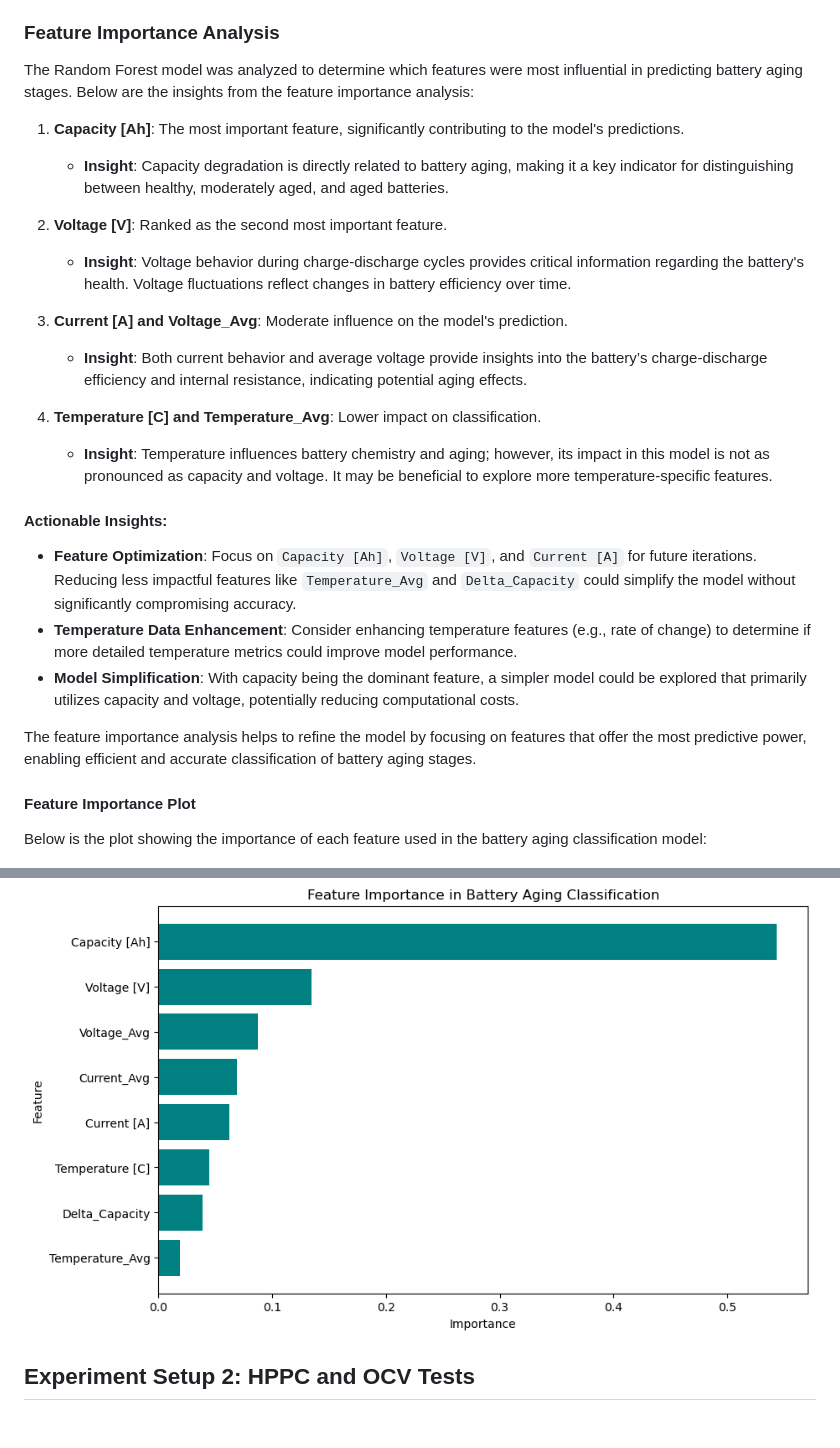
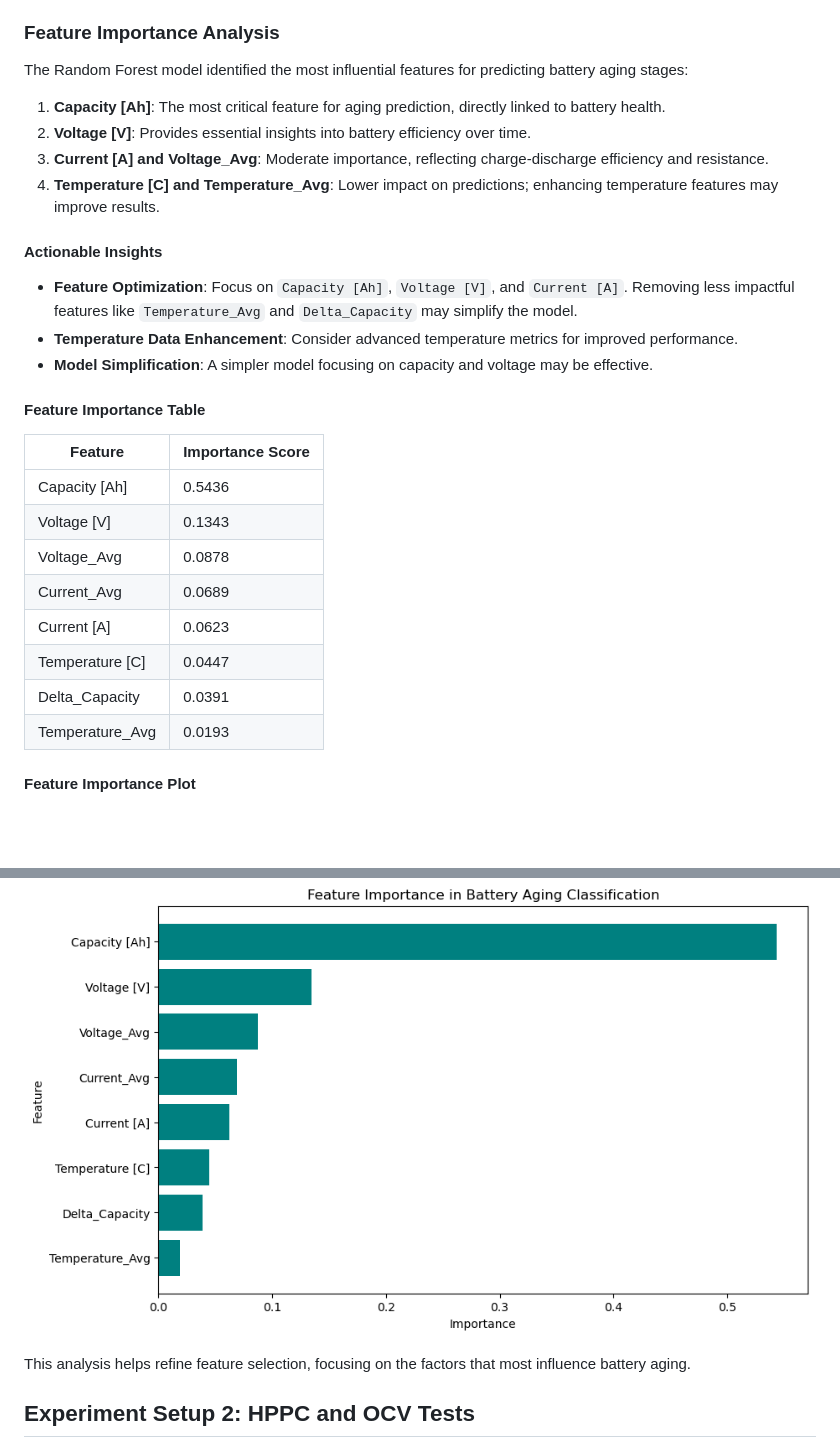
Before and after one commit to yasirusama61/battery-aging-classification, a Markdown page: README.md, 2 parts joined by grey strips. GitHub-like rendering; blank space fills up the shorter version.

Commit message:
concised the insights

```diff
--- a/README.md
+++ b/README.md
@@ -231,32 +231,36 @@ These results collectively point to a robust model that is well-tuned and effect
 
 ### Feature Importance Analysis
 
-The Random Forest model was analyzed to determine which features were most influential in predicting battery aging stages. Below are the insights from the feature importance analysis:
+The Random Forest model identified the most influential features for predicting battery aging stages:
 
-1. **Capacity [Ah]**: The most important feature, significantly contributing to the model's predictions.
-   - **Insight**: Capacity degradation is directly related to battery aging, making it a key indicator for distinguishing between healthy, moderately aged, and aged batteries.
+1. **Capacity [Ah]**: The most critical feature for aging prediction, directly linked to battery health.
+2. **Voltage [V]**: Provides essential insights into battery efficiency over time.
+3. **Current [A] and Voltage_Avg**: Moderate importance, reflecting charge-discharge efficiency and resistance.
+4. **Temperature [C] and Temperature_Avg**: Lower impact on predictions; enhancing temperature features may improve results.
 
-2. **Voltage [V]**: Ranked as the second most important feature.
-   - **Insight**: Voltage behavior during charge-discharge cycles provides critical information regarding the battery's health. Voltage fluctuations reflect changes in battery efficiency over time.
+#### Actionable Insights
+- **Feature Optimization**: Focus on `Capacity [Ah]`, `Voltage [V]`, and `Current [A]`. Removing less impactful features like `Temperature_Avg` and `Delta_Capacity` may simplify the model.
+- **Temperature Data Enhancement**: Consider advanced temperature metrics for improved performance.
+- **Model Simplification**: A simpler model focusing on capacity and voltage may be effective.
 
-3. **Current [A] and Voltage_Avg**: Moderate influence on the model's prediction.
-   - **Insight**: Both current behavior and average voltage provide insights into the battery’s charge-discharge efficiency and internal resistance, indicating potential aging effects.
+#### Feature Importance Table
 
-4. **Temperature [C] and Temperature_Avg**: Lower impact on classification.
-   - **Insight**: Temperature influences battery chemistry and aging; however, its impact in this model is not as pronounced as capacity and voltage. It may be beneficial to explore more temperature-specific features.
-
-#### Actionable Insights:
-- **Feature Optimization**: Focus on `Capacity [Ah]`, `Voltage [V]`, and `Current [A]` for future iterations. Reducing less impactful features like `Temperature_Avg` and `Delta_Capacity` could simplify the model without significantly compromising accuracy.
-- **Temperature Data Enhancement**: Consider enhancing temperature features (e.g., rate of change) to determine if more detailed temperature metrics could improve model performance.
-- **Model Simplification**: With capacity being the dominant feature, a simpler model could be explored that primarily utilizes capacity and voltage, potentially reducing computational costs.
-
-The feature importance analysis helps to refine the model by focusing on features that offer the most predictive power, enabling efficient and accurate classification of battery aging stages.
+| Feature           | Importance Score |
+|-------------------|------------------|
+| Capacity [Ah]     | 0.5436           |
+| Voltage [V]       | 0.1343           |
+| Voltage_Avg       | 0.0878           |
+| Current_Avg       | 0.0689           |
+| Current [A]       | 0.0623           |
+| Temperature [C]   | 0.0447           |
+| Delta_Capacity    | 0.0391           |
+| Temperature_Avg   | 0.0193           |
 
 #### Feature Importance Plot
-Below is the plot showing the importance of each feature used in the battery aging classification model:
 
 ![Feature Importance in Battery Aging Classification](plots/feature_importance_plot.png)
 
+This analysis helps refine feature selection, focusing on the factors that most influence battery aging.
 
 ## Experiment Setup 2: HPPC and OCV Tests
 
```
